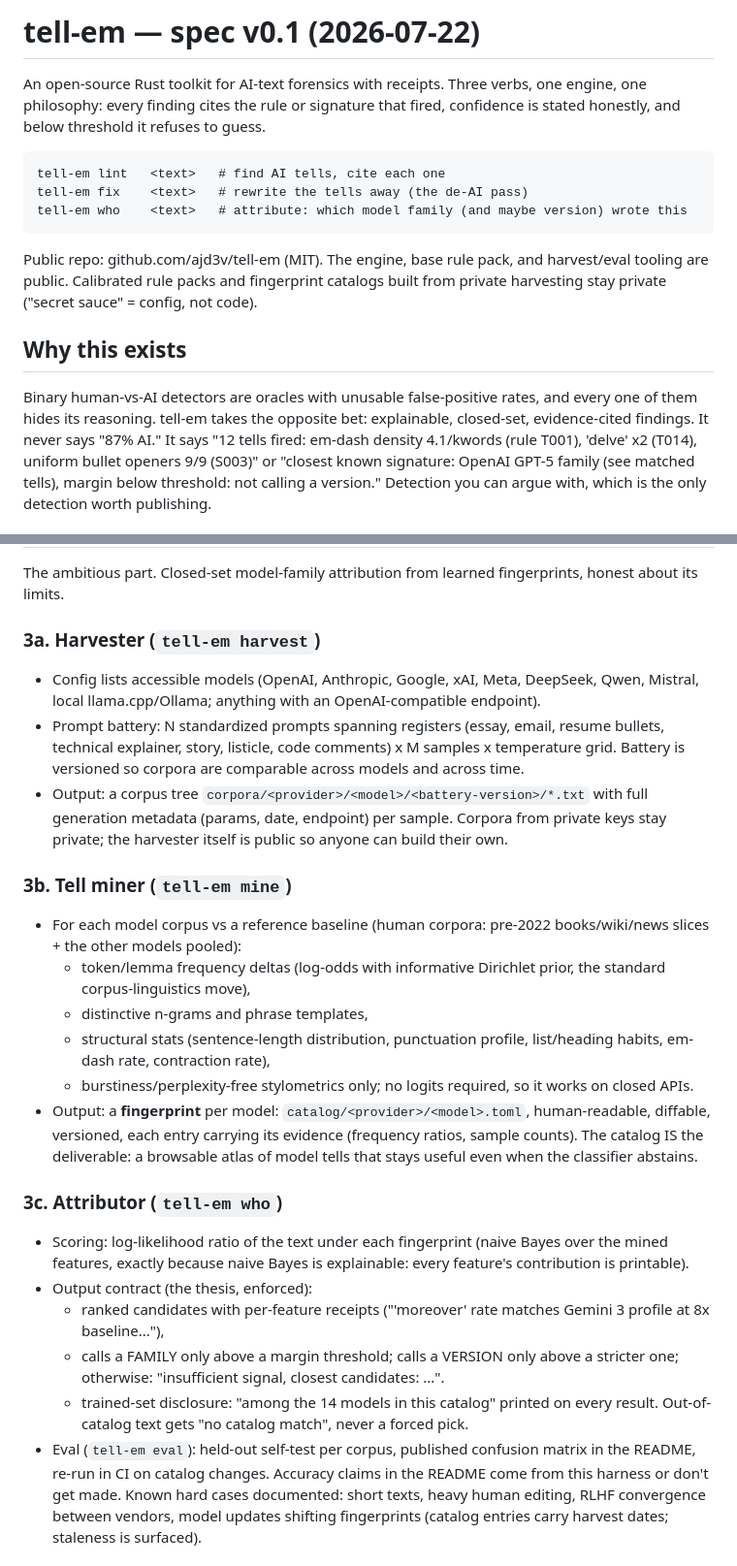
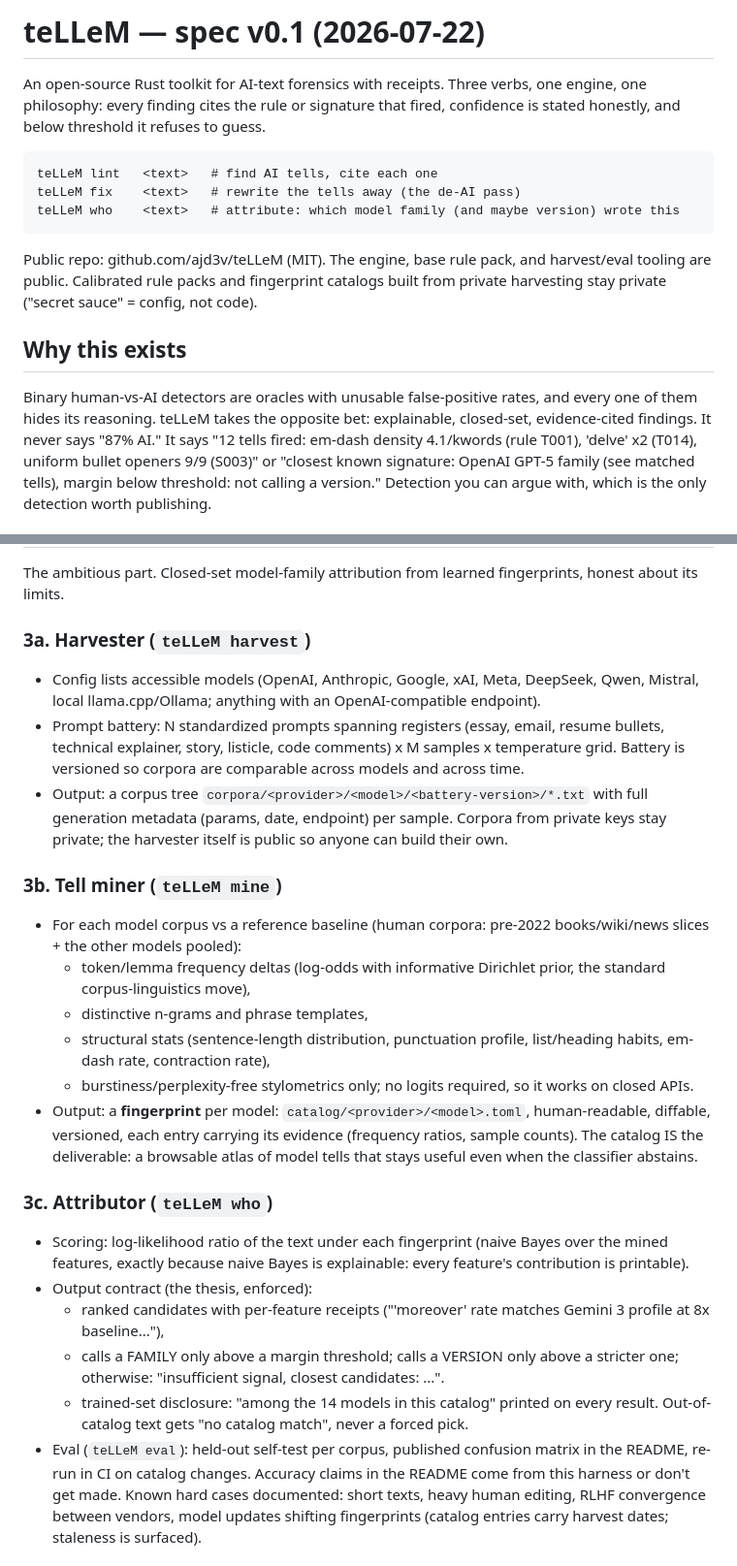
Before and after one commit to ajd3v/teLLeM, a Markdown page: SPEC.md, 2 parts joined by grey strips. Shown at 97% size. Drawn GitHub-style.

Commit message:
Name styling: teLLeM (crates stay lowercase tellem-*)
assistant-Session: https://assistant.ai/code/session_01JMNYJaqMmxE3GSSqHkVris

````diff
--- a/SPEC.md
+++ b/SPEC.md
@@ -1,16 +1,16 @@
-# tell-em — spec v0.1 (2026-07-22)
+# teLLeM — spec v0.1 (2026-07-22)
 
 An open-source Rust toolkit for AI-text forensics with receipts. Three verbs,
 one engine, one philosophy: every finding cites the rule or signature that
 fired, confidence is stated honestly, and below threshold it refuses to guess.
 
 ```
-tell-em lint   <text>   # find AI tells, cite each one
-tell-em fix    <text>   # rewrite the tells away (the de-AI pass)
-tell-em who    <text>   # attribute: which model family (and maybe version) wrote this
+teLLeM lint   <text>   # find AI tells, cite each one
+teLLeM fix    <text>   # rewrite the tells away (the de-AI pass)
+teLLeM who    <text>   # attribute: which model family (and maybe version) wrote this
 ```
 
-Public repo: github.com/ajd3v/tell-em (MIT). The engine, base rule pack, and
+Public repo: github.com/ajd3v/teLLeM (MIT). The engine, base rule pack, and
 harvest/eval tooling are public. Calibrated rule packs and fingerprint
 catalogs built from private harvesting stay private ("secret sauce" = config,
 not code).
@@ -18,7 +18,7 @@ not code).
 ## Why this exists
 
 Binary human-vs-AI detectors are oracles with unusable false-positive rates,
-and every one of them hides its reasoning. tell-em takes the opposite bet:
+and every one of them hides its reasoning. teLLeM takes the opposite bet:
 explainable, closed-set, evidence-cited findings. It never says "87% AI."
 It says "12 tells fired: em-dash density 4.1/kwords (rule T001), 'delve' x2
 (T014), uniform bullet openers 9/9 (S003)" or "closest known signature:
@@ -69,7 +69,7 @@ Input: text (file, stdin, or library call). Output: findings with spans.
 The ambitious part. Closed-set model-family attribution from learned
 fingerprints, honest about its limits.
 
-### 3a. Harvester (`tell-em harvest`)
+### 3a. Harvester (`teLLeM harvest`)
 
 - Config lists accessible models (OpenAI, Anthropic, Google, xAI, Meta,
   DeepSeek, Qwen, Mistral, local llama.cpp/Ollama; anything with an
@@ -83,7 +83,7 @@ fingerprints, honest about its limits.
   Corpora from private keys stay private; the harvester itself is public so
   anyone can build their own.
 
-### 3b. Tell miner (`tell-em mine`)
+### 3b. Tell miner (`teLLeM mine`)
 
 - For each model corpus vs a reference baseline (human corpora: pre-2022
   books/wiki/news slices + the other models pooled):
@@ -100,7 +100,7 @@ fingerprints, honest about its limits.
   browsable atlas of model tells that stays useful even when the classifier
   abstains.
 
-### 3c. Attributor (`tell-em who`)
+### 3c. Attributor (`teLLeM who`)
 
 - Scoring: log-likelihood ratio of the text under each fingerprint (naive
   Bayes over the mined features, exactly because naive Bayes is explainable:
@@ -113,7 +113,7 @@ fingerprints, honest about its limits.
   - trained-set disclosure: "among the 14 models in this catalog" printed on
     every result. Out-of-catalog text gets "no catalog match", never a forced
     pick.
-- Eval (`tell-em eval`): held-out self-test per corpus, published confusion
+- Eval (`teLLeM eval`): held-out self-test per corpus, published confusion
   matrix in the README, re-run in CI on catalog changes. Accuracy claims in
   the README come from this harness or don't get made. Known hard cases
   documented: short texts, heavy human editing, RLHF convergence between
````
